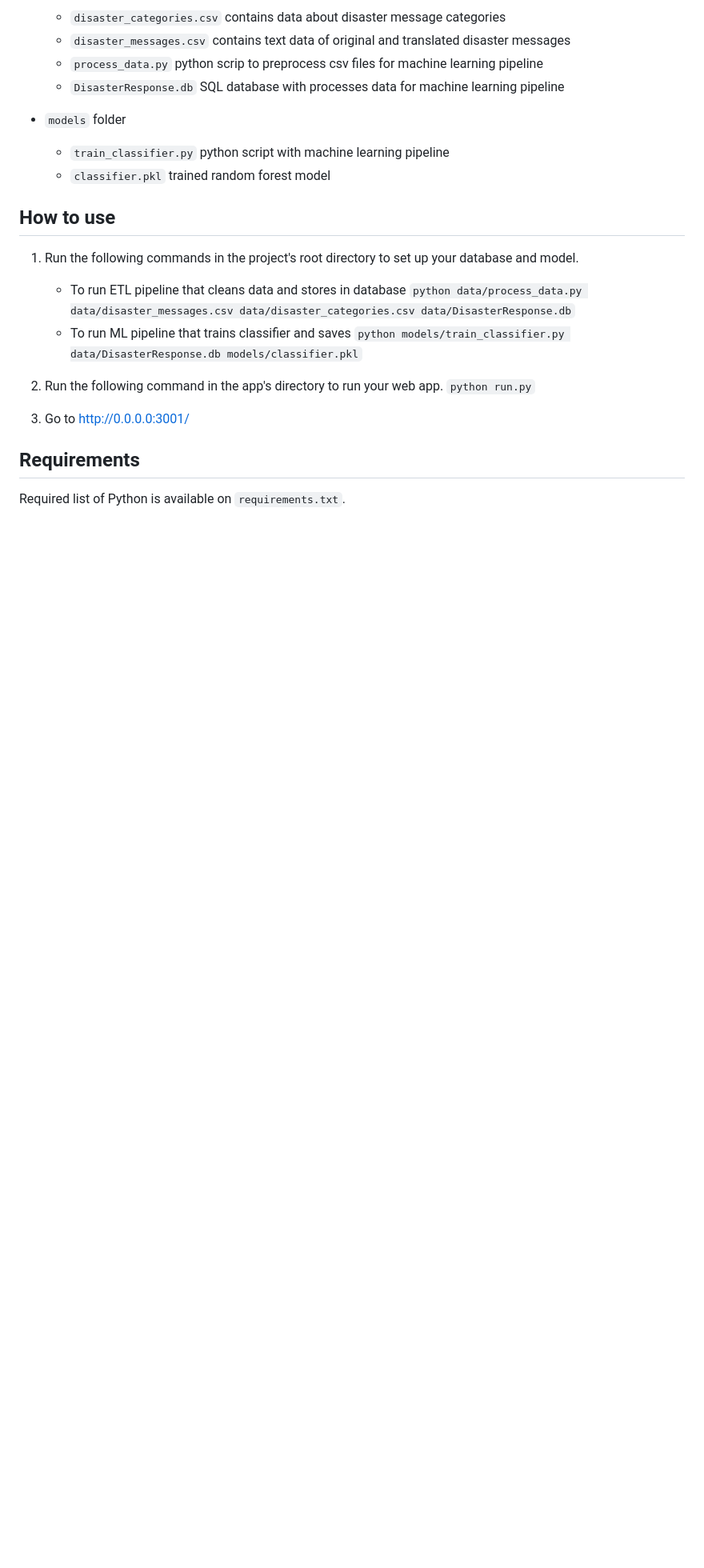
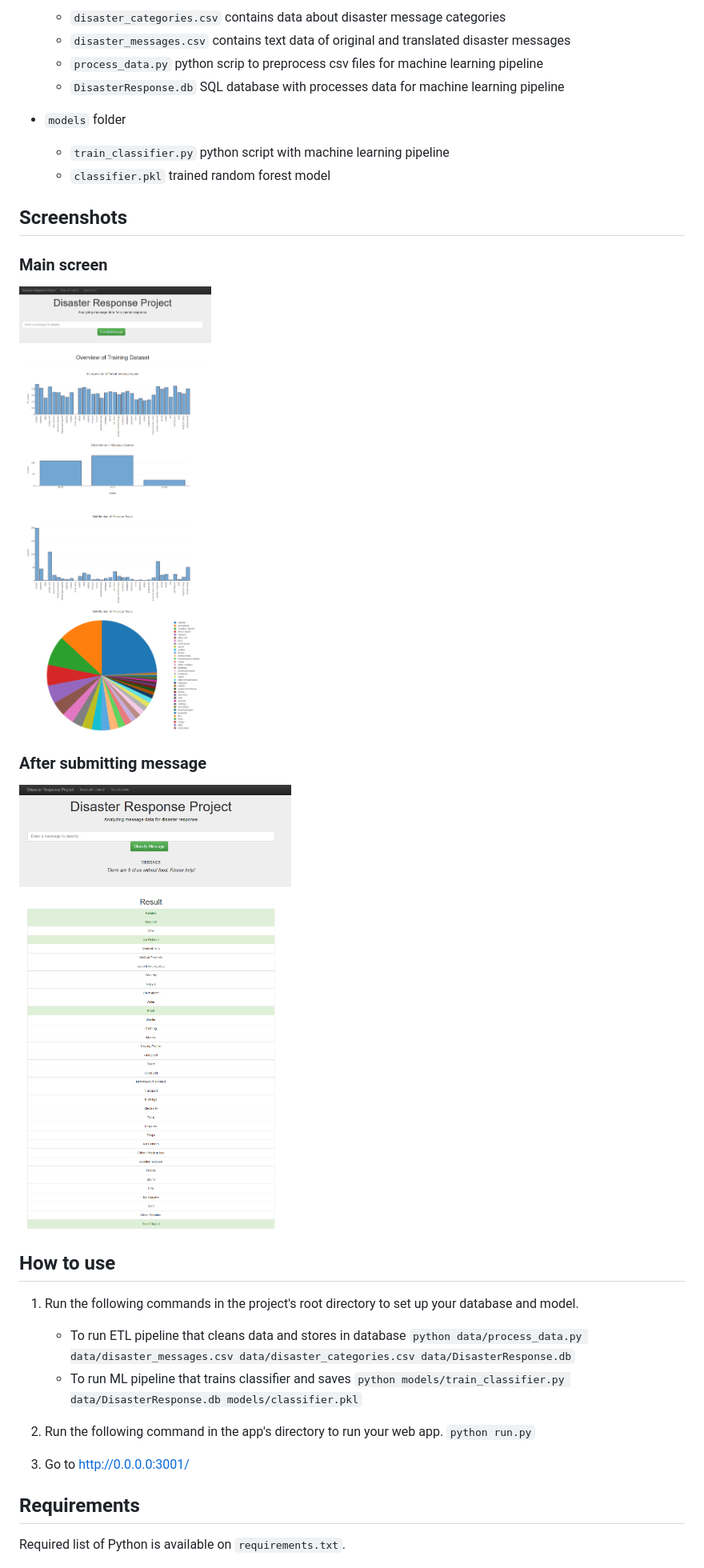
Before and after one commit to TK-Problem/Disaster_Response_Website, a Markdown page: README.md, the part around the change printed below. Shown: that part at 80% size. GitHub-like rendering; pictures changed too: images/main_screen.png (added), images/message_classification.png (added); blank space fills up the shorter version.

Commit message:
images added to readme file

```diff
--- a/README.md
+++ b/README.md
@@ -24,6 +26,16 @@ This project contains web app which can categorize emergency messages into 36 ca
     * `classifier.pkl` trained random forest model
 
 
+## Screenshots
+
+### Main screen
+
+![start](images/main_screen.png "Main screen")
+
+### After submitting message
+
+![start](images/message_classification.png "Main screen")
+
 ## How to use
 
 1. Run the following commands in the project's root directory to set up your database and model.
```
Also changed, not shown: other parts of README.md (+3 -1 lines).
